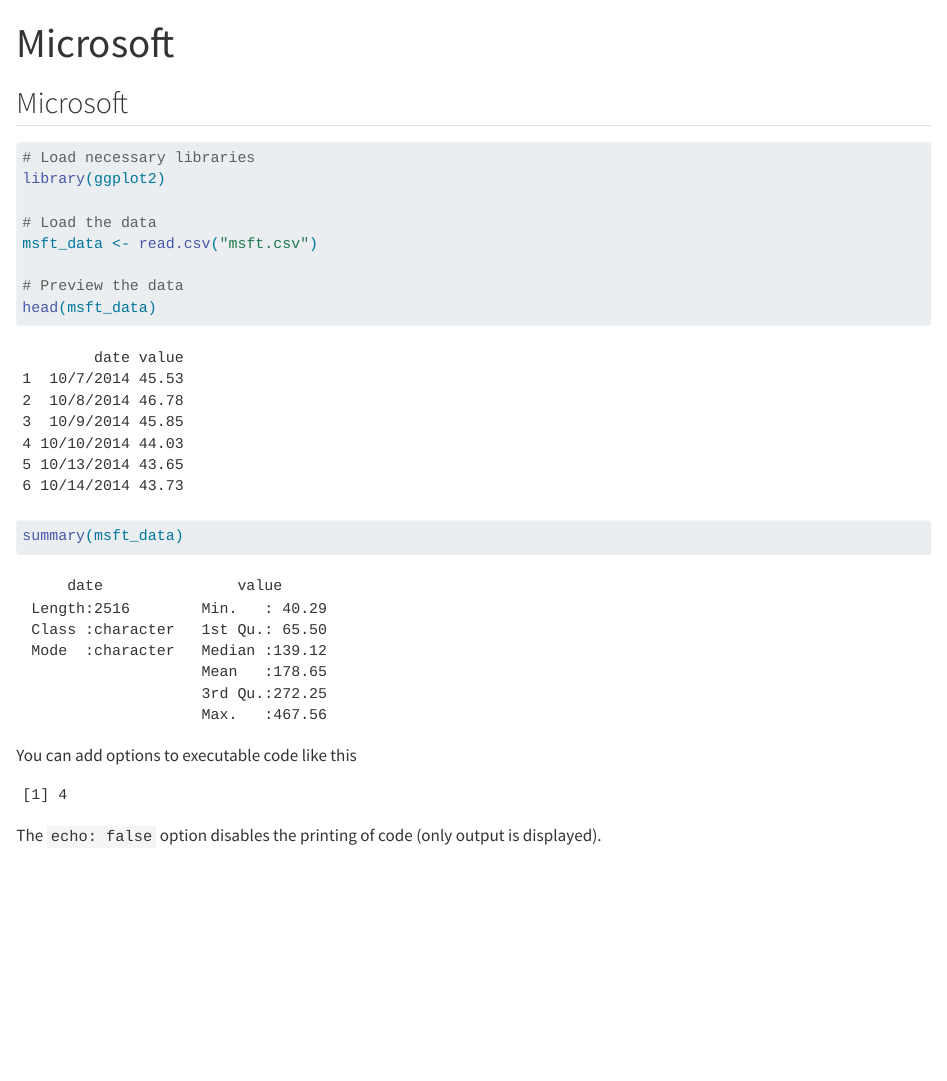
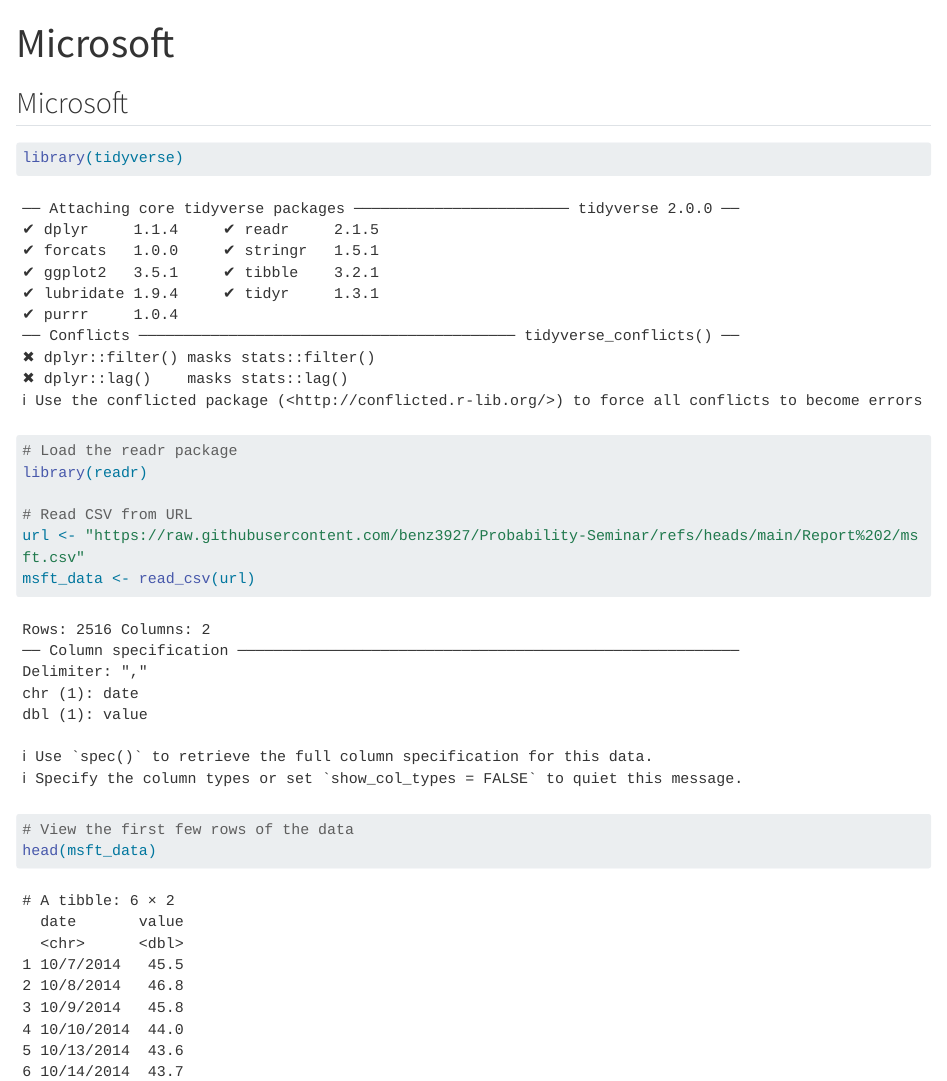
Before and after one commit to benz3927/Probability-Seminar, a Quarto document (Report 2/Report_2.qmd): the page in a window 1100 px wide, from its top. Rendered offline with R 4.5, knitr and Pandoc in place of Quarto, with nearby package versions; long lines of code are wrapped.

Commit message:
Update Report_2.qmd

````diff
--- a/Report 2/Report_2.qmd
+++ b/Report 2/Report_2.qmd
@@ -7,23 +7,15 @@
 ## Microsoft
 
 ```{r}
-# Load necessary libraries
-library(ggplot2)
+library(tidyverse)
+# Load the readr package
+library(readr)
 
-# Load the data
-msft_data <- read.csv("msft.csv")
+# Read CSV from URL
+url <- "https://raw.githubusercontent.com/benz3927/Probability-Seminar/refs/heads/main/Report%202/msft.csv"
+msft_data <- read_csv(url)
 
-# Preview the data
+# View the first few rows of the data
 head(msft_data)
-summary(msft_data)
 
 ```
-
-You can add options to executable code like this
-
-```{r}
-#| echo: false
-2 * 2
-```
-
-The `echo: false` option disables the printing of code (only output is displayed).
````
